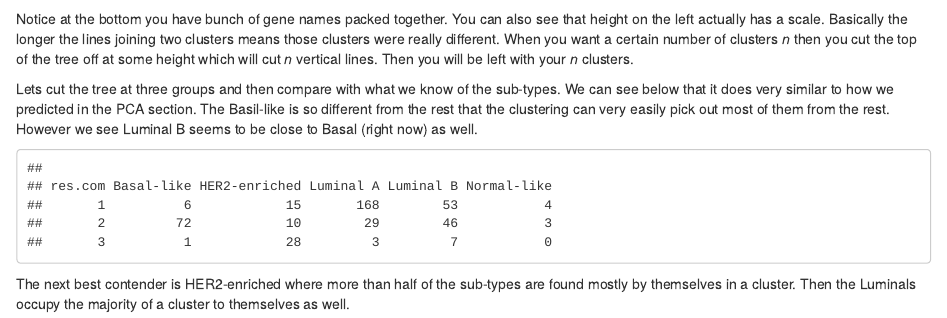
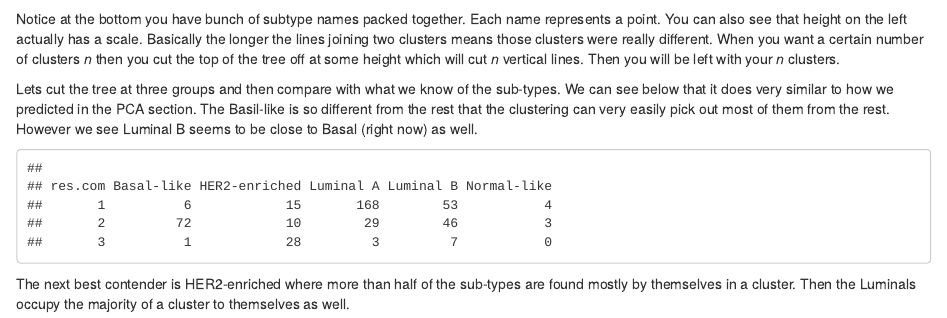
Before and after one commit to wammonj/subtype-cancer, an R Markdown document (SubTypesCancer.Rmd): the page in a window 1100 px wide, from 2260 px down. Rendered offline with R 4.5, knitr and Pandoc, with nearby package versions.

Commit message:
Fixed meaning of dendrogram

````diff
--- a/SubTypesCancer.Rmd
+++ b/SubTypesCancer.Rmd
@@ -62,7 +62,7 @@ com.hc = hclust(Dmat,method="ward.D")
 plot(com.hc,labels=cdat$Subtype,cex=.5)
 ```
 
-Notice at the bottom you have bunch of gene names packed together.  You can also see that height on the left actually has a scale.  Basically the longer the lines joining two clusters means those clusters were really different.  When you want a certain number of clusters *n* then you cut the top of the tree off at some height which will cut *n* vertical lines.  Then you will be left with your *n* clusters.
+Notice at the bottom you have bunch of subtype names packed together.  Each name represents a point.  You can also see that height on the left actually has a scale.  Basically the longer the lines joining two clusters means those clusters were really different.  When you want a certain number of clusters *n* then you cut the top of the tree off at some height which will cut *n* vertical lines.  Then you will be left with your *n* clusters.
 
 Lets cut the tree at three groups and then compare with what we know of the sub-types.  We can see below that it does very similar to how we predicted in the PCA section.  The Basil-like is so different from the rest that the clustering can very easily pick out most of them from the rest. However we see Luminal B seems to be close to Basal (right now) as well.
 
````
